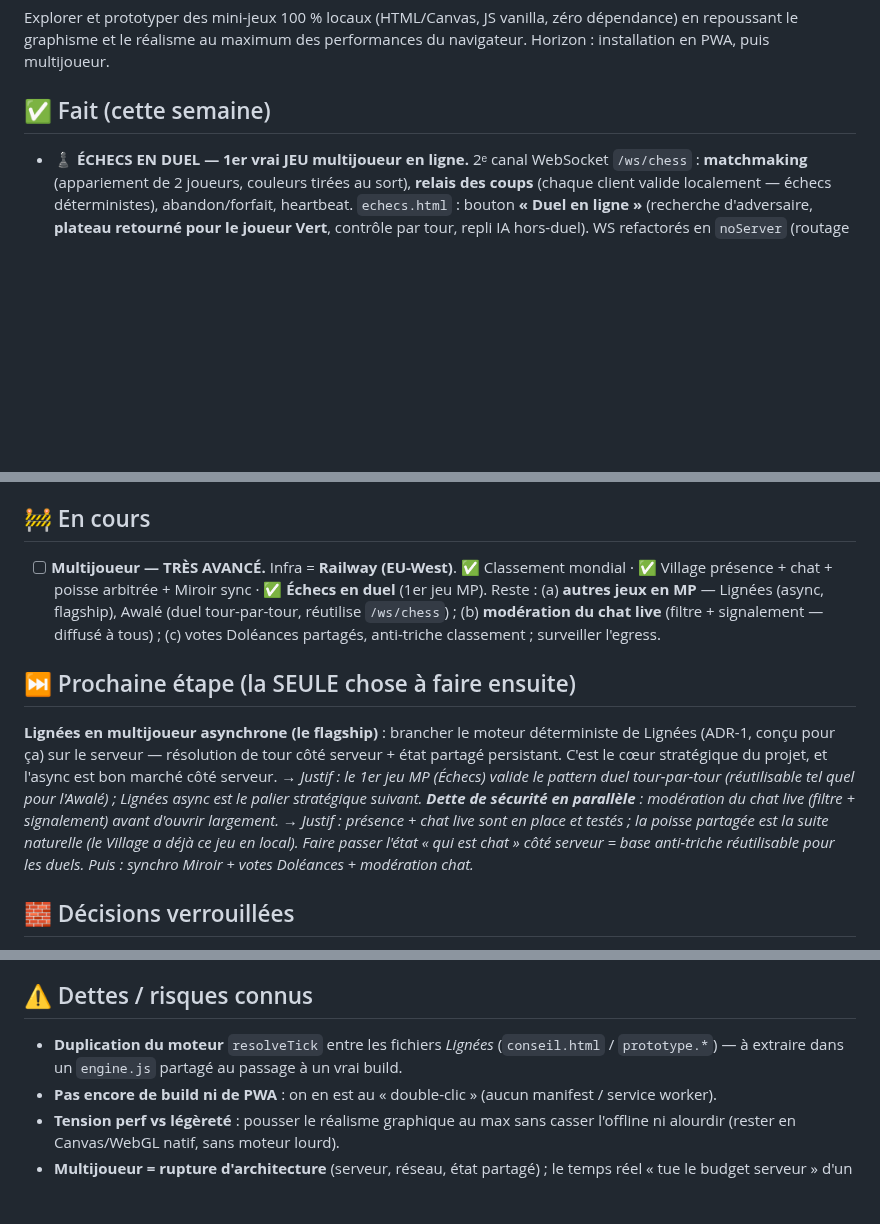
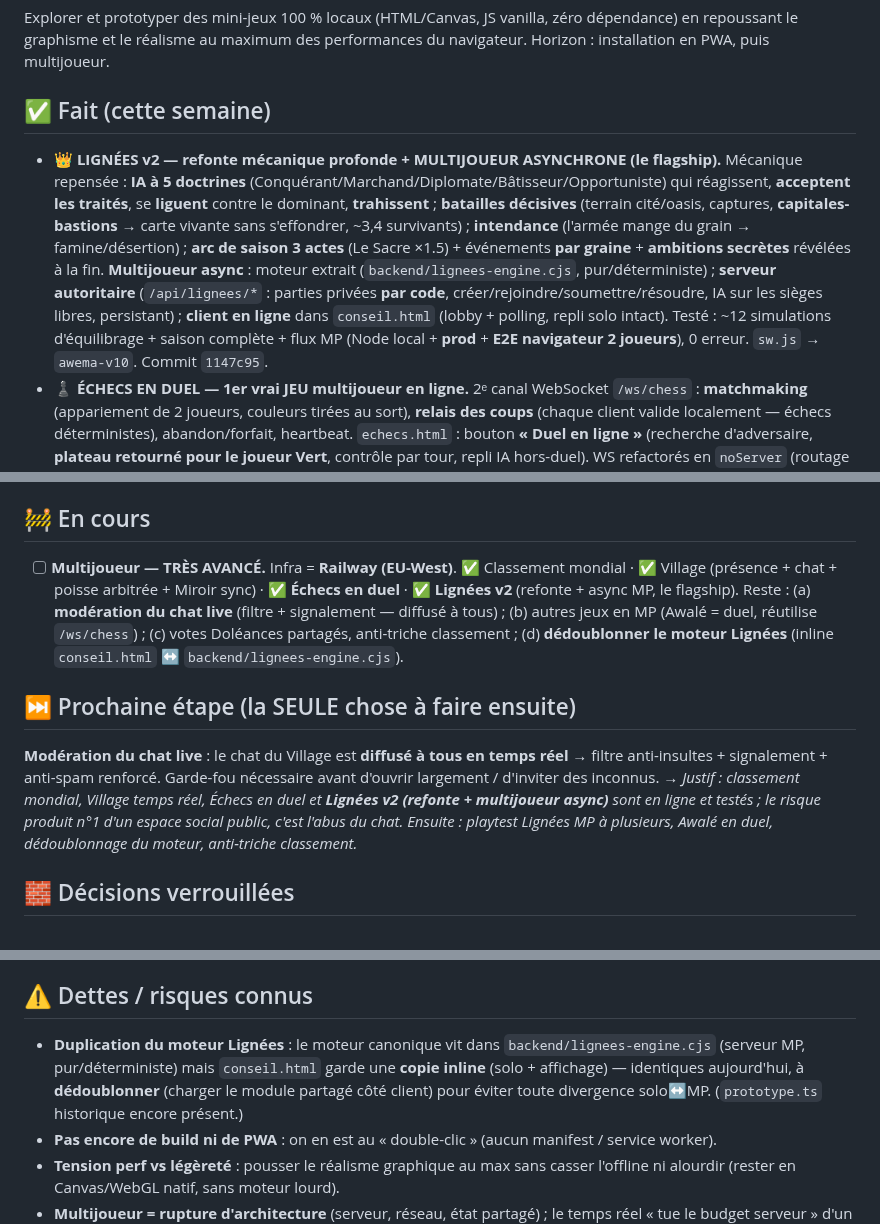
Before and after one commit to codescooper/AwemA-Games, a Markdown page: STATUS.md, 3 parts joined by grey strips. Rendered like a GitHub page; blank space fills up the shorter version.

Commit message:
Docs : Lignees v2 (refonte mecanique + multijoueur async) acte dans STATUS
Co-Authored-By: Claude Opus 4.8 (1M context) <noreply@anthropic.com>

```diff
--- a/STATUS.md
+++ b/STATUS.md
@@ -5,6 +5,7 @@
 Explorer et prototyper des mini-jeux 100 % locaux (HTML/Canvas, JS vanilla, zéro dépendance) en repoussant le graphisme et le réalisme au maximum des performances du navigateur. Horizon : installation en PWA, puis multijoueur.
 
 ## ✅ Fait (cette semaine)
+- **👑 LIGNÉES v2 — refonte mécanique profonde + MULTIJOUEUR ASYNCHRONE (le flagship).** Mécanique repensée : **IA à 5 doctrines** (Conquérant/Marchand/Diplomate/Bâtisseur/Opportuniste) qui réagissent, **acceptent les traités**, se **liguent** contre le dominant, **trahissent** ; **batailles décisives** (terrain cité/oasis, captures, **capitales-bastions** → carte vivante sans s'effondrer, ~3,4 survivants) ; **intendance** (l'armée mange du grain → famine/désertion) ; **arc de saison 3 actes** (Le Sacre ×1.5) + événements **par graine** + **ambitions secrètes** révélées à la fin. **Multijoueur async** : moteur extrait (`backend/lignees-engine.cjs`, pur/déterministe) ; **serveur autoritaire** (`/api/lignees/*` : parties privées **par code**, créer/rejoindre/soumettre/résoudre, IA sur les sièges libres, persistant) ; **client en ligne** dans `conseil.html` (lobby + polling, repli solo intact). Testé : ~12 simulations d'équilibrage + saison complète + flux MP (Node local + **prod** + **E2E navigateur 2 joueurs**), 0 erreur. `sw.js` → `awema-v10`. Commit `1147c95`.
 - **♟️ ÉCHECS EN DUEL — 1er vrai JEU multijoueur en ligne.** 2ᵉ canal WebSocket `/ws/chess` : **matchmaking** (appariement de 2 joueurs, couleurs tirées au sort), **relais des coups** (chaque client valide localement — échecs déterministes), abandon/forfait, heartbeat. `echecs.html` : bouton **« Duel en ligne »** (recherche d'adversaire, **plateau retourné pour le joueur Vert**, contrôle par tour, repli IA hors-duel). WS refactorés en `noServer` (routage `/ws` + `/ws/chess`). Testé : serveur local + **prod**, **E2E navigateur** (appariement, plateau retourné, coup reçu, 0 erreur). `sw.js` → `awema-v9`. Commit `a1ba8f0`.
 - **🎮 VILLAGE v2 — poisse en JEU MULTIJOUEUR arbitré + Miroir SYNCHRONISÉ + serveur en EU.** Le serveur WebSocket **arbitre la poisse** entre vrais joueurs (1er arrivé = porteur, **transfert au contact** après immunité 10 s, ralenti −30 %, réassignation au départ du porteur) → base anti-triche. **Le Miroir** = **file vidéo partagée** (proposer/suivant diffusés à tous, lecture alignée sur l'horloge serveur). `monde.html` : poisse pilotée serveur en ligne (**repli local hors-ligne**), envoi position ~15/s. **Serveur déplacé en région EU-West (Amsterdam)** pour réduire la latence Afrique de l'Ouest (~÷2 vs Californie) ; nouveau volume EU, ancien volume **détaché** (données préservées). Testé : local PASS (transfert + Miroir), prod (Miroir + attribution), **E2E navigateur** (poisse serveur + Miroir sync, 0 erreur), WS EU OK. `sw.js` → `awema-v8`. Commit `fabbe4a` + scale EU.
 - **🟢 VILLAGE EN TEMPS RÉEL — présence + chat live (WebSocket sur Railway).** Serveur WebSocket (`ws`) ajouté au backend sur `/ws` (même service/port que l'API) : salle Village relayant **présence + chat**, anti-spam (1 msg/600 ms), heartbeat, contrôle d'origine. `monde.html` : client WebSocket affichant les **vrais joueurs connectés** (anneau vert, position interpolée) + leurs messages en **bulles**, envoi throttlé ~10/s, badge « 🟢 N en ligne », **repli sur les bots si hors-ligne**. La poisse reste locale (v1). Testé bout-en-bout : relais local + **production** (2 clients WSS), **présence + chat reçus dans le vrai navigateur**, 0 erreur console. `sw.js` → `awema-v7`. Commit `f8fe545`.
@@ -30,12 +31,11 @@ Explorer et prototyper des mini-jeux 100 % locaux (HTML/Canvas, JS vanilla, zér
 - **Menu** (`engine/index.html`) et **README** à jour : 5 entrées (Atelier, Lignées, Sables, Échecs, Voraces).
 
 ## 🚧 En cours
-- [ ] **Multijoueur — TRÈS AVANCÉ.** Infra = **Railway (EU-West)**. ✅ Classement mondial · ✅ Village présence + chat + poisse arbitrée + Miroir sync · ✅ **Échecs en duel** (1er jeu MP). Reste : (a) **autres jeux en MP** — Lignées (async, flagship), Awalé (duel tour-par-tour, réutilise `/ws/chess`) ; (b) **modération du chat live** (filtre + signalement — diffusé à tous) ; (c) votes Doléances partagés, anti-triche classement ; surveiller l'egress.
+- [ ] **Multijoueur — TRÈS AVANCÉ.** Infra = **Railway (EU-West)**. ✅ Classement mondial · ✅ Village (présence + chat + poisse arbitrée + Miroir sync) · ✅ **Échecs en duel** · ✅ **Lignées v2** (refonte + async MP, le flagship). Reste : (a) **modération du chat live** (filtre + signalement — diffusé à tous) ; (b) autres jeux en MP (Awalé = duel, réutilise `/ws/chess`) ; (c) votes Doléances partagés, anti-triche classement ; (d) **dédoublonner le moteur Lignées** (inline `conseil.html` ↔ `backend/lignees-engine.cjs`).
 
 ## ⏭️ Prochaine étape (la SEULE chose à faire ensuite)
-**Lignées en multijoueur asynchrone (le flagship)** : brancher le moteur déterministe de Lignées (ADR-1, conçu pour ça) sur le serveur — résolution de tour côté serveur + état partagé persistant. C'est le cœur stratégique du projet, et l'async est bon marché côté serveur.
-→ *Justif : le 1er jeu MP (Échecs) valide le pattern duel tour-par-tour (réutilisable tel quel pour l'Awalé) ; Lignées async est le palier stratégique suivant. **Dette de sécurité en parallèle** : modération du chat live (filtre + signalement) avant d'ouvrir largement.*
-→ *Justif : présence + chat live sont en place et testés ; la poisse partagée est la suite naturelle (le Village a déjà ce jeu en local). Faire passer l'état « qui est chat » côté serveur = base anti-triche réutilisable pour les duels. Puis : synchro Miroir + votes Doléances + modération chat.*
+**Modération du chat live** : le chat du Village est **diffusé à tous en temps réel** → filtre anti-insultes + signalement + anti-spam renforcé. Garde-fou nécessaire avant d'ouvrir largement / d'inviter des inconnus.
+→ *Justif : classement mondial, Village temps réel, Échecs en duel et **Lignées v2 (refonte + multijoueur async)** sont en ligne et testés ; le risque produit n°1 d'un espace social public, c'est l'abus du chat. Ensuite : playtest Lignées MP à plusieurs, Awalé en duel, dédoublonnage du moteur, anti-triche classement.*
 
 ## 🧱 Décisions verrouillées
 - **100 % local / offline-first** : chaque jeu = 1 fichier HTML autonome, JS vanilla, **zéro dépendance runtime**, lançable au double-clic.
@@ -47,7 +47,7 @@ Explorer et prototyper des mini-jeux 100 % locaux (HTML/Canvas, JS vanilla, zér
 - Cap produit long terme : **« Lignées »** (stratégie asynchrone persistante) ; les autres jeux élargissent la plateforme et le savoir-faire.
 
 ## ⚠️ Dettes / risques connus
-- **Duplication du moteur** `resolveTick` entre les fichiers *Lignées* (`conseil.html` / `prototype.*`) — à extraire dans un `engine.js` partagé au passage à un vrai build.
+- **Duplication du moteur Lignées** : le moteur canonique vit dans `backend/lignees-engine.cjs` (serveur MP, pur/déterministe) mais `conseil.html` garde une **copie inline** (solo + affichage) — identiques aujourd'hui, à **dédoublonner** (charger le module partagé côté client) pour éviter toute divergence solo↔MP. (`prototype.ts` historique encore présent.)
 - **Pas encore de build ni de PWA** : on en est au « double-clic » (aucun manifest / service worker).
 - **Tension perf vs légèreté** : pousser le réalisme graphique au max sans casser l'offline ni alourdir (rester en Canvas/WebGL natif, sans moteur lourd).
 - **Multijoueur = rupture d'architecture** (serveur, réseau, état partagé) ; le temps réel « tue le budget serveur » d'un solo (cf. `docs/`) → privilégier l'**asynchrone**.
```
